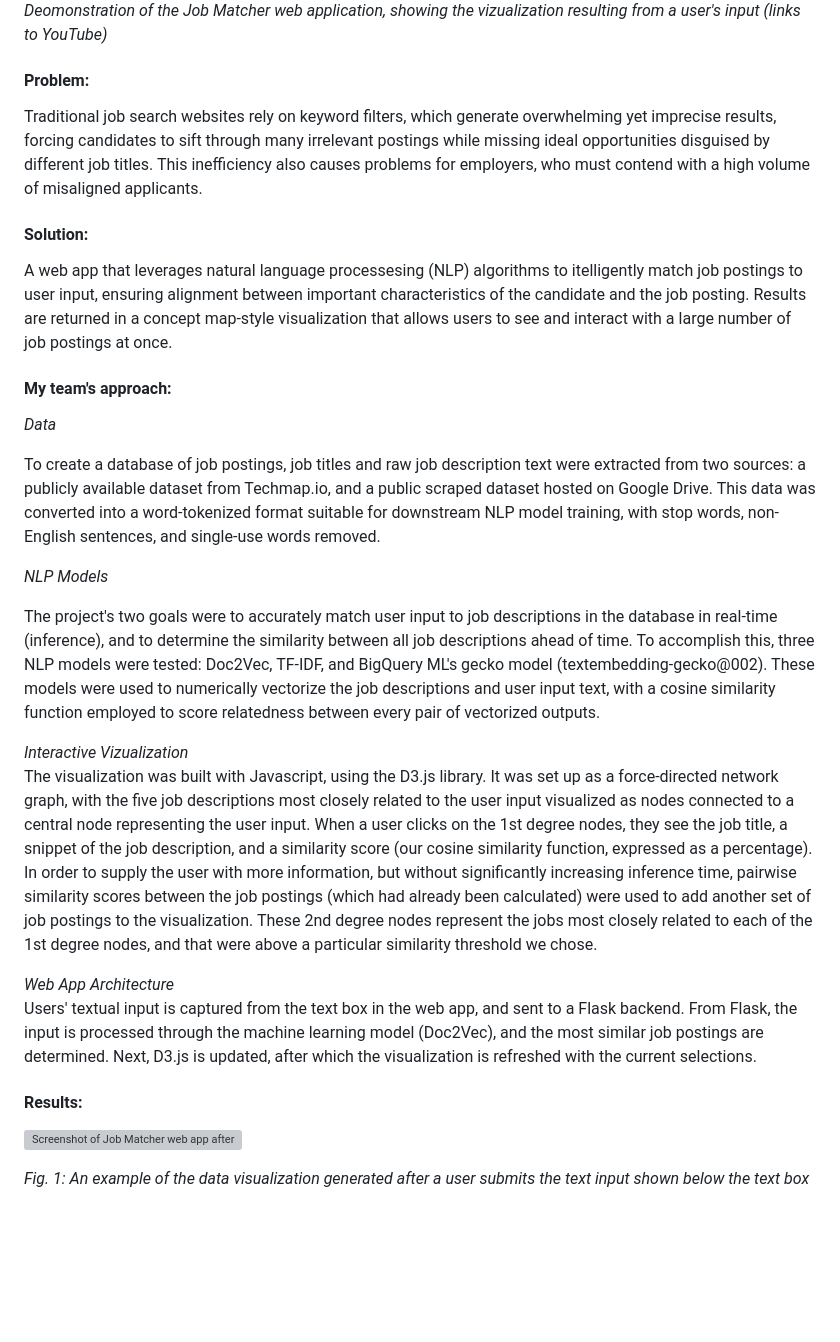
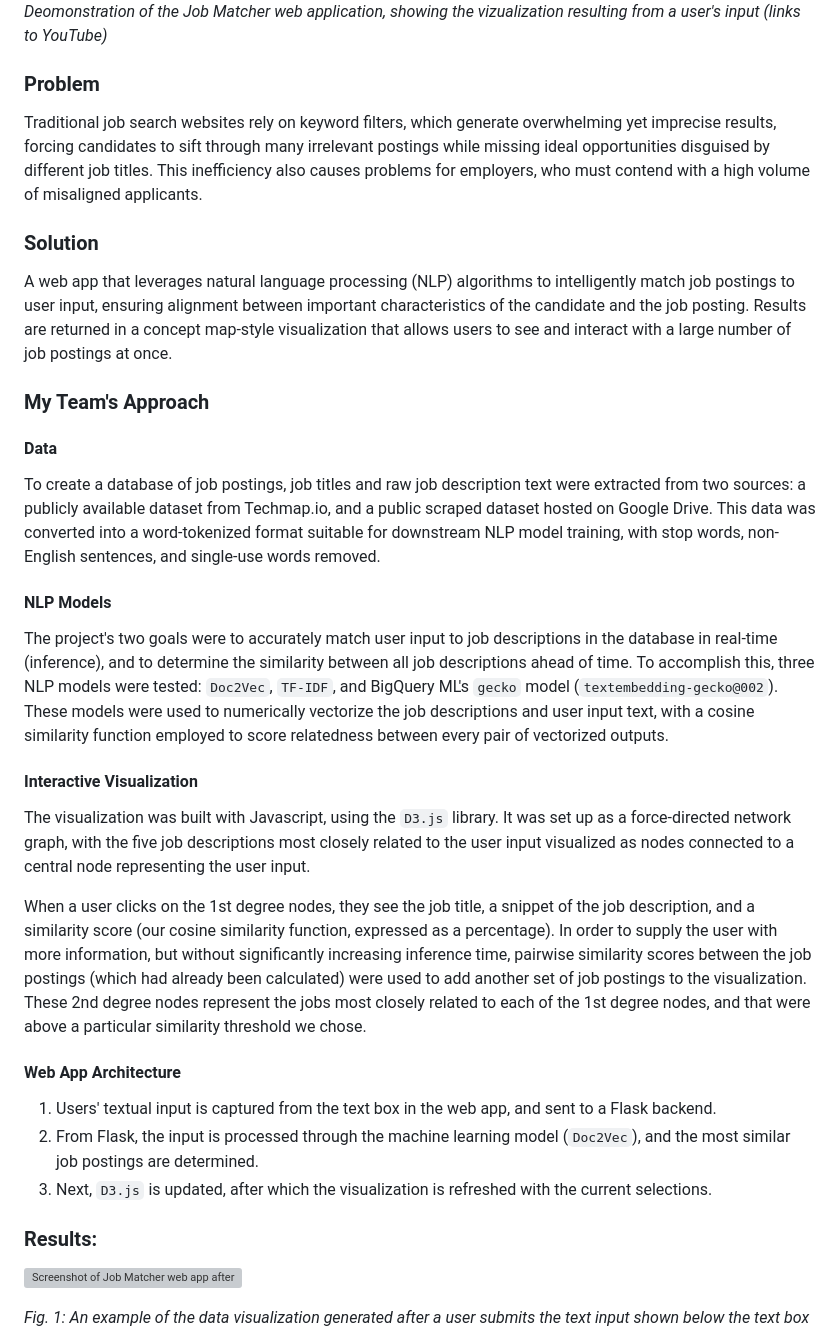
Before and after one commit to nreinig3/job-matcher-webapp, a Markdown page: README.md, the part around the change. Drawn GitHub-style; blank space fills up the shorter version; grey boxes are pictures that could not be loaded.

```diff
--- a/README.md
+++ b/README.md
@@ -6,31 +6,34 @@
 
 *Deomonstration of the Job Matcher web application, showing the vizualization resulting from a user's input (links to YouTube)*
 
-#### Problem:
+### **Problem**
+
 Traditional job search websites rely on keyword filters, which generate overwhelming yet imprecise results, forcing candidates to sift through many irrelevant postings while missing ideal opportunities disguised by different job titles. This inefficiency also causes problems for employers, who must contend with a high volume of misaligned applicants.
 
-#### Solution:
-A web app that leverages natural language processesing (NLP) algorithms to itelligently match job postings to user input, ensuring alignment between important characteristics of the candidate and the job posting. Results are returned in a concept map-style visualization that allows users to see and interact with a large number of job postings at once.
+### **Solution**
 
-#### My team's approach:
+A web app that leverages natural language processing (NLP) algorithms to intelligently match job postings to user input, ensuring alignment between important characteristics of the candidate and the job posting. Results are returned in a concept map-style visualization that allows users to see and interact with a large number of job postings at once.
 
-*Data*
+### **My Team's Approach**
 
+#### **Data**
 To create a database of job postings, job titles and raw job description text were extracted from two sources: a publicly available dataset from Techmap.io, and a public scraped dataset hosted on Google Drive. This data was converted into a word-tokenized format suitable for downstream NLP model training, with stop words, non-English sentences, and single-use words removed.
 
-*NLP Models*
+#### **NLP Models**
+The project's two goals were to accurately match user input to job descriptions in the database in real-time (inference), and to determine the similarity between all job descriptions ahead of time. To accomplish this, three NLP models were tested: `Doc2Vec`, `TF-IDF`, and BigQuery ML's `gecko` model (`textembedding-gecko@002`). These models were used to numerically vectorize the job descriptions and user input text, with a cosine similarity function employed to score relatedness between every pair of vectorized outputs.
 
-The project's two goals were to accurately match user input to job descriptions in the database in real-time (inference), and to determine the similarity between all job descriptions ahead of time. To accomplish this, three NLP models were tested: Doc2Vec, TF-IDF, and BigQuery ML's gecko model (textembedding-gecko@002). These models were used to numerically vectorize the job descriptions and user input text, with a cosine similarity function employed to score relatedness between every pair of vectorized outputs.
+#### **Interactive Visualization**
+The visualization was built with Javascript, using the `D3.js` library. It was set up as a force-directed network graph, with the five job descriptions most closely related to the user input visualized as nodes connected to a central node representing the user input.
 
-*Interactive Vizualization*
-The visualization was built with Javascript, using the D3.js library. It was set up as a force-directed network graph, with the five job descriptions most closely related to the user input visualized as nodes connected to a central node representing the user input. When a user clicks on the 1st degree nodes, they see the job title, a snippet of the job description, and a similarity score (our cosine similarity function, expressed as a percentage). In order to supply the user with more information, but without significantly increasing inference time, pairwise similarity scores between the job postings (which had already been calculated) were used to add another set of job postings to the visualization. These 2nd degree nodes represent the jobs most closely related to each of the 1st degree nodes, and that were above a particular similarity threshold we chose.
+When a user clicks on the 1st degree nodes, they see the job title, a snippet of the job description, and a similarity score (our cosine similarity function, expressed as a percentage). In order to supply the user with more information, but without significantly increasing inference time, pairwise similarity scores between the job postings (which had already been calculated) were used to add another set of job postings to the visualization. These 2nd degree nodes represent the jobs most closely related to each of the 1st degree nodes, and that were above a particular similarity threshold we chose.
 
+#### **Web App Architecture**
+1.  Users' textual input is captured from the text box in the web app, and sent to a Flask backend.
+2.  From Flask, the input is processed through the machine learning model (`Doc2Vec`), and the most similar job postings are determined.
+3.  Next, `D3.js` is updated, after which the visualization is refreshed with the current selections.
 
-*Web App Architecture*
-Users' textual input is captured from the text box in the web app, and sent to a Flask backend. From Flask, the input is processed through the machine learning model (Doc2Vec), and the most similar job postings are determined. Next, D3.js is updated, after which the visualization is refreshed with the current selections.
+### **Results:**
 
-
-#### Results:
 <img src="https://github.com/user-attachments/assets/990e0856-2d2f-48e1-8787-59c0aec38756"
      alt="Screenshot of Job Matcher web app after user input"
      style="width: 60%; height: auto;">
```
